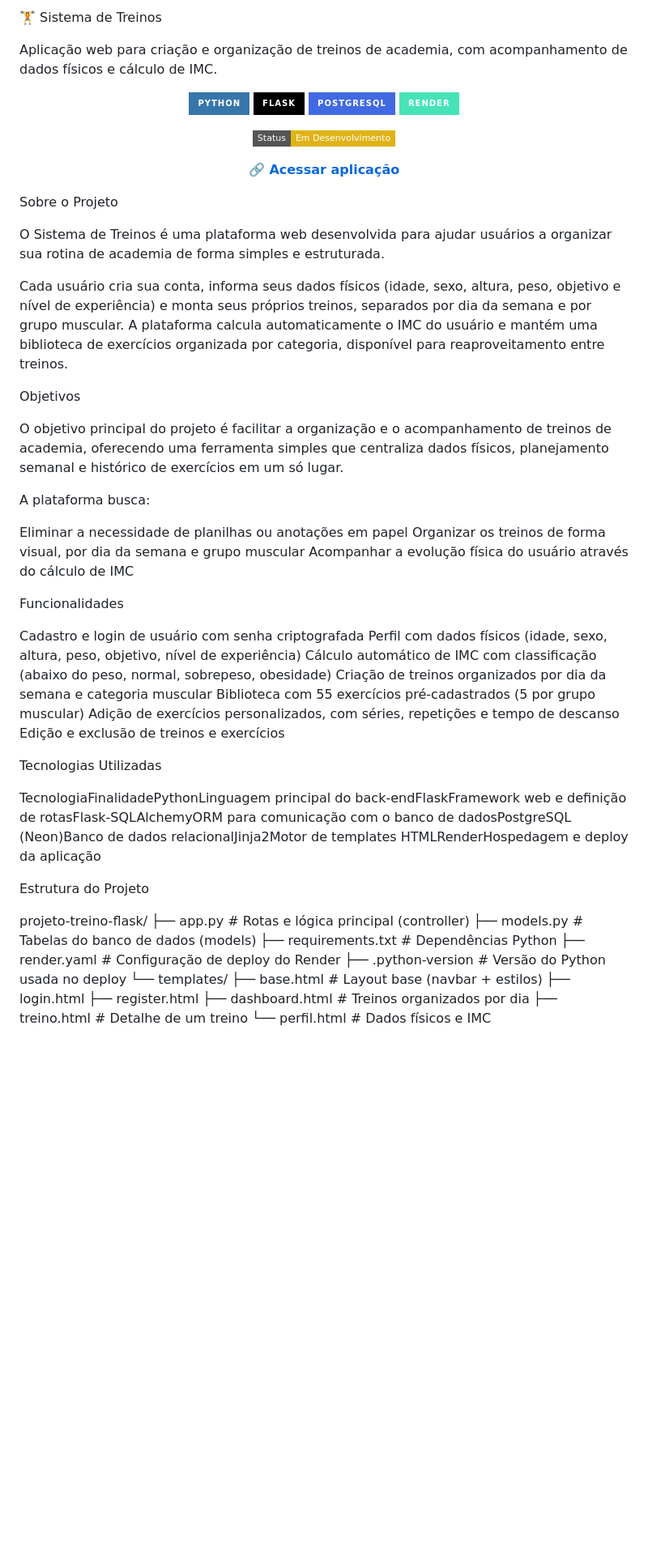
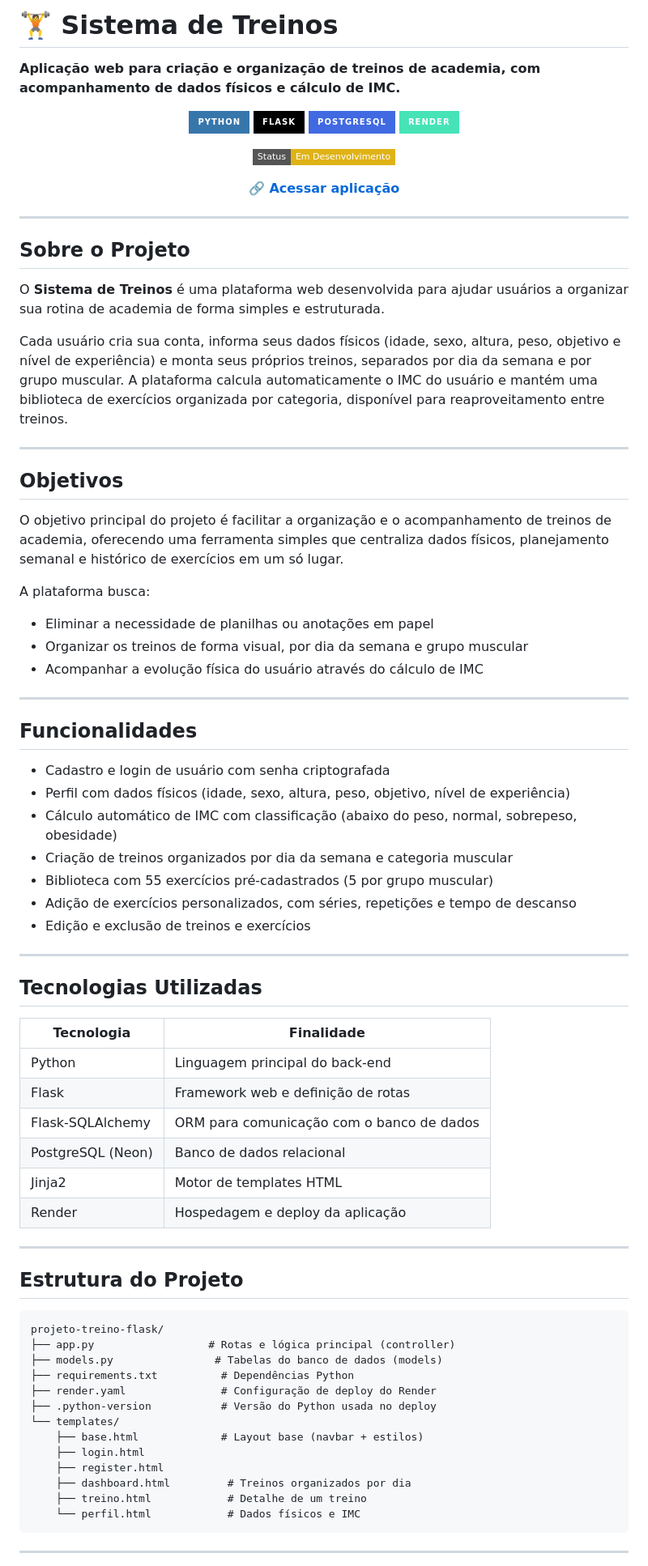
Before and after one commit to lauangabriell/projeto-treino-flask-, a Markdown page: README.md, the part around one of its changes. Shown at 81% size. Rendered like a GitHub page; badges without logos; blank space fills up the shorter version.

````diff
--- a/README.md
+++ b/README.md
@@ -1,6 +1,6 @@
-🏋️ Sistema de Treinos
+# 🏋️ Sistema de Treinos
 
-Aplicação web para criação e organização de treinos de academia, com acompanhamento de dados físicos e cálculo de IMC.
+**Aplicação web para criação e organização de treinos de academia, com acompanhamento de dados físicos e cálculo de IMC.**
 
 <p align="center">
   <img src="https://img.shields.io/badge/Python-3776AB?style=for-the-badge&logo=python&logoColor=white">
@@ -8,53 +8,65 @@ Aplicação web para criação e organização de treinos de academia, com acomp
   <img src="https://img.shields.io/badge/PostgreSQL-4169E1?style=for-the-badge&logo=postgresql&logoColor=white">
   <img src="https://img.shields.io/badge/Render-46E3B7?style=for-the-badge&logo=render&logoColor=white">
 </p>
+
 <p align="center">
   <img src="https://img.shields.io/badge/Status-Em%20Desenvolvimento-yellow?style=flat-square">
 </p>
+
 <p align="center">
   <a href="https://projeto-treino-flask.onrender.com"><b>🔗 Acessar aplicação</b></a>
 </p>
 
-Sobre o Projeto
+---
 
-O Sistema de Treinos é uma plataforma web desenvolvida para ajudar usuários a organizar sua rotina de academia de forma simples e estruturada.
+## Sobre o Projeto
+
+O **Sistema de Treinos** é uma plataforma web desenvolvida para ajudar usuários a organizar sua rotina de academia de forma simples e estruturada.
 
 Cada usuário cria sua conta, informa seus dados físicos (idade, sexo, altura, peso, objetivo e nível de experiência) e monta seus próprios treinos, separados por dia da semana e por grupo muscular. A plataforma calcula automaticamente o IMC do usuário e mantém uma biblioteca de exercícios organizada por categoria, disponível para reaproveitamento entre treinos.
 
+---
 
-Objetivos
+## Objetivos
 
 O objetivo principal do projeto é facilitar a organização e o acompanhamento de treinos de academia, oferecendo uma ferramenta simples que centraliza dados físicos, planejamento semanal e histórico de exercícios em um só lugar.
 
 A plataforma busca:
 
+- Eliminar a necessidade de planilhas ou anotações em papel
+- Organizar os treinos de forma visual, por dia da semana e grupo muscular
+- Acompanhar a evolução física do usuário através do cálculo de IMC
 
-Eliminar a necessidade de planilhas ou anotações em papel
-Organizar os treinos de forma visual, por dia da semana e grupo muscular
-Acompanhar a evolução física do usuário através do cálculo de IMC
+---
 
+## Funcionalidades
 
+- Cadastro e login de usuário com senha criptografada
+- Perfil com dados físicos (idade, sexo, altura, peso, objetivo, nível de experiência)
+- Cálculo automático de IMC com classificação (abaixo do peso, normal, sobrepeso, obesidade)
+- Criação de treinos organizados por dia da semana e categoria muscular
+- Biblioteca com 55 exercícios pré-cadastrados (5 por grupo muscular)
+- Adição de exercícios personalizados, com séries, repetições e tempo de descanso
+- Edição e exclusão de treinos e exercícios
 
-Funcionalidades
+---
 
+## Tecnologias Utilizadas
 
-Cadastro e login de usuário com senha criptografada
-Perfil com dados físicos (idade, sexo, altura, peso, objetivo, nível de experiência)
-Cálculo automático de IMC com classificação (abaixo do peso, normal, sobrepeso, obesidade)
-Criação de treinos organizados por dia da semana e categoria muscular
-Biblioteca com 55 exercícios pré-cadastrados (5 por grupo muscular)
-Adição de exercícios personalizados, com séries, repetições e tempo de descanso
-Edição e exclusão de treinos e exercícios
+| Tecnologia | Finalidade |
+|---|---|
+| Python | Linguagem principal do back-end |
+| Flask | Framework web e definição de rotas |
+| Flask-SQLAlchemy | ORM para comunicação com o banco de dados |
+| PostgreSQL (Neon) | Banco de dados relacional |
+| Jinja2 | Motor de templates HTML |
+| Render | Hospedagem e deploy da aplicação |
 
+---
 
+## Estrutura do Projeto
 
-Tecnologias Utilizadas
-
-TecnologiaFinalidadePythonLinguagem principal do back-endFlaskFramework web e definição de rotasFlask-SQLAlchemyORM para comunicação com o banco de dadosPostgreSQL (Neon)Banco de dados relacionalJinja2Motor de templates HTMLRenderHospedagem e deploy da aplicação
-
-
-Estrutura do Projeto
-
+```
 projeto-treino-flask/
 ├── app.py                  # Rotas e lógica principal (controller)
 ├── models.py                # Tabelas do banco de dados (models)
@@ -68,5 +80,7 @@ projeto-treino-flask/
     ├── dashboard.html         # Treinos organizados por dia
     ├── treino.html            # Detalhe de um treino
     └── perfil.html            # Dados físicos e IMC
+```
 
+---
 
````
Also changed, not shown: other parts of README.md (+37 -24 lines).
